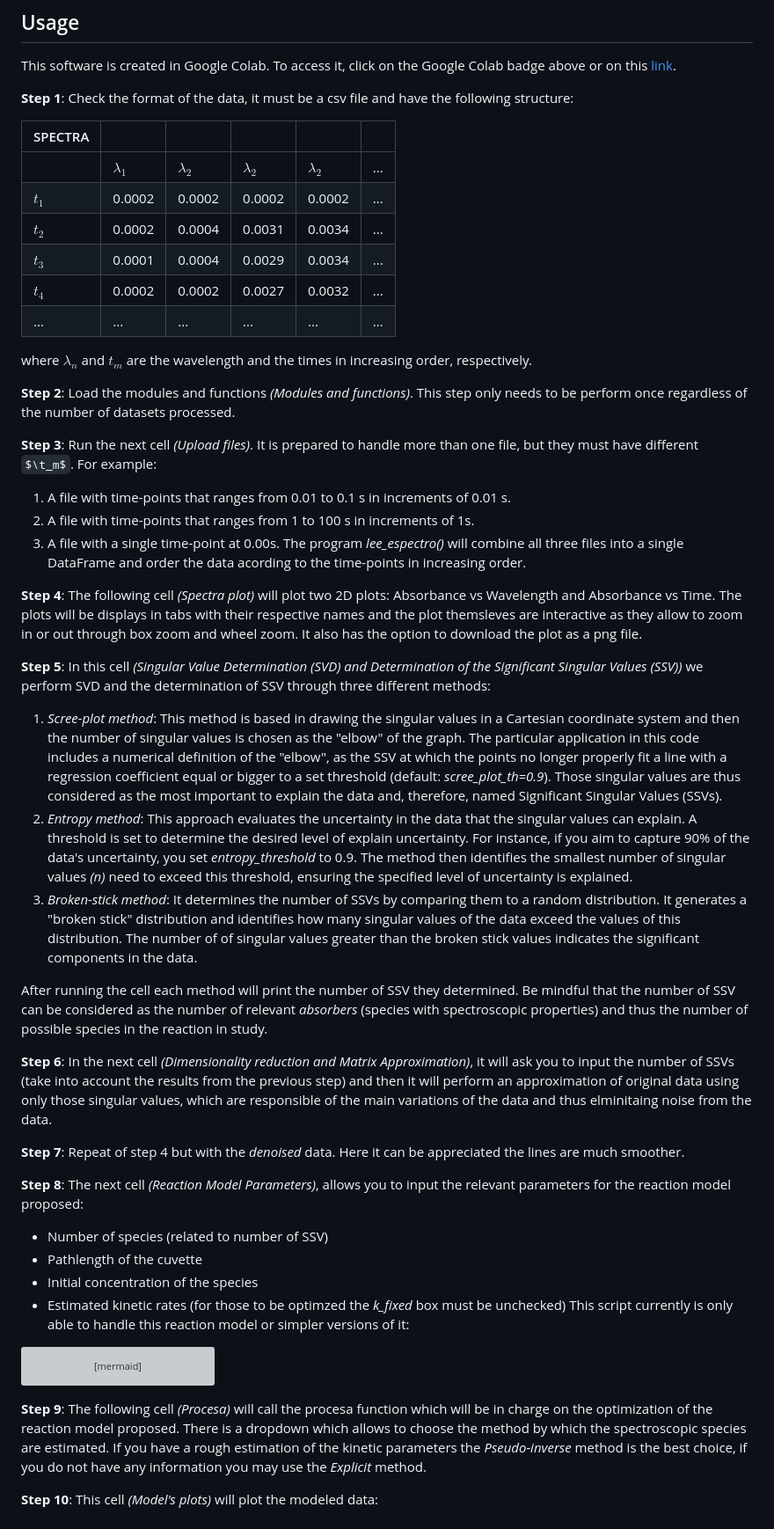
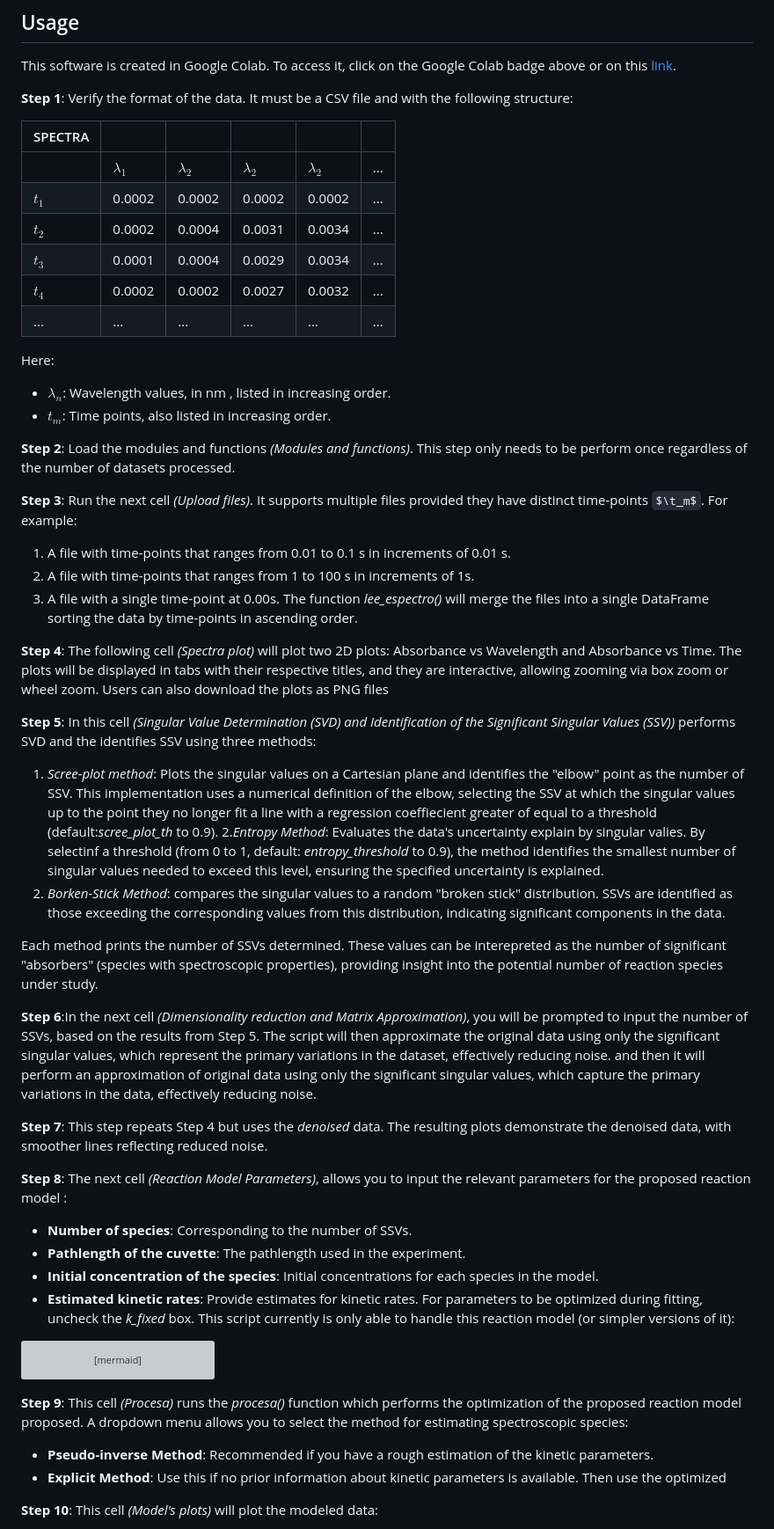
Before and after one commit to unizar-flav/KiPaD, a Markdown page: README.md, the part around the change printed below. Shown: that part at 88% size. Drawn GitHub-style; some formulas as TeX source; grey boxes are pictures that could not be loaded.

````diff
--- a/README.md
+++ b/README.md
@@ -7,7 +7,7 @@ KiPaD is a python script that allows you to determine the observed rate constant
 ## Usage
 This software is created in Google Colab. To access it, click on the Google Colab badge above or on this [link](https://colab.research.google.com/github/unizar-flav/KiPaD/blob/master/KiPaD_8.ipynb).
 
-**Step 1**: Check the format of the data, it must be a csv file and have the following structure:
+**Step 1**: Verify the format of the data. It must be a CSV file and with the following structure:
 
 
 | SPECTRA   |  |  |  |  |  |
@@ -19,35 +19,39 @@ This software is created in Google Colab. To access it, click on the Google Cola
 | $t_4$ | 0.0002    | 0.0002     | 0.0027     | 0.0032     | ...   |
 | ...    | ...   | ...    | ...   | ...   | ...   |
 
-where $\lambda_n$ and $t_m$ are the wavelength and the times in increasing order, respectively.
+Here:
+* **$\lambda_n$**: Wavelength values, in nm , listed in increasing order.
+* **$t_m$**: Time points, also listed in increasing order.
 
 **Step 2**: Load the modules and functions *(Modules and functions)*. This step only needs to be perform once regardless of the number of datasets processed.
 
-**Step 3**: Run the next cell *(Upload files)*. It is prepared to handle more than one file, but they must have different $\t_m$. For example:
+**Step 3**: Run the next cell *(Upload files)*. It supports multiple files provided they have distinct time-points $\t_m$. For example:
 1. A file with time-points that ranges from 0.01 to 0.1 s in increments of 0.01 s.
 2. A file with time-points that ranges from 1 to 100 s in increments of 1s.
 3. A file with a single time-point at 0.00s.
-The program *lee_espectro()* will combine all three files into a single DataFrame and order the data acording to the time-points in increasing order.
+The function *lee_espectro()* will merge the files into a single DataFrame sorting the data by time-points in ascending order.
 
-**Step 4**: The following cell *(Spectra plot)* will plot two 2D plots: Absorbance vs Wavelength and Absorbance vs Time. The plots will be displays in tabs with their respective names and the plot themsleves are interactive as they allow to zoom in or out through box zoom and wheel zoom. It also has the option to download the plot as a png file.
+**Step 4**: The following cell *(Spectra plot)* will plot two 2D plots: Absorbance vs Wavelength and Absorbance vs Time. The plots will be displayed in tabs with their respective titles, and they are interactive, allowing zooming via box zoom or wheel zoom. Users can also download the plots as PNG files
 
-**Step 5**: In this cell *(Singular Value Determination (SVD) and Determination of the Significant Singular Values (SSV))* we perform SVD and the determination of SSV through three different methods:
-1. *Scree-plot method*: This method is based in drawing the singular values in a Cartesian coordinate system and then the number of singular values is chosen as the "elbow" of the graph. The particular application in this code includes a numerical definition of the "elbow", as the SSV at which the points no longer properly fit a line with a regression coefficient equal or bigger to a set threshold (default: *scree_plot_th=0.9*). Those singular values are thus considered as the most important to explain the data and, therefore, named Significant Singular Values (SSVs).
-2.  *Entropy method*: This approach evaluates the uncertainty in the data that the singular values can explain. A threshold is set to determine the desired level of explain uncertainty. For instance, if you aim to capture 90% of the data's uncertainty, you set *entropy_threshold* to 0.9. The method then identifies the smallest number of singular values *(n)* need to exceed this threshold, ensuring the specified level of uncertainty is explained.
-3. *Broken-stick method*: It determines the number of SSVs by comparing them to a random distribution. It generates a "broken stick" distribution and identifies how many singular values of the data exceed the values of this distribution. The number of of singular values greater than the broken stick values indicates the significant components in the data.
 
-After running the cell each method will print the number of SSV they determined. Be mindful that the number of SSV can be considered as the number of relevant *absorbers* (species with spectroscopic properties) and thus the number of possible species in the reaction in study.
+**Step 5**: In this cell *(Singular Value Determination (SVD) and Identification of the Significant Singular Values (SSV))* performs SVD and the identifies SSV using three methods:
+1. *Scree-plot method*: Plots the singular values on a Cartesian plane and identifies the "elbow" point as the number of SSV. This implementation uses a numerical definition of the elbow, selecting the SSV at which the singular values up to the point they no longer fit a line with a regression coeffiecient greater of equal to a threshold (default:*scree_plot_th* to 0.9).
+2.*Entropy Method*: Evaluates the data's uncertainty explain by singular valies. By selectinf a threshold (from 0 to 1, default: *entropy_threshold* to 0.9), the method identifies the smallest number of singular values needed to exceed this level, ensuring the specified uncertainty is explained.
+3. *Borken-Stick Method*: compares the singular values to a random "broken stick" distribution. SSVs are identified as those exceeding the corresponding values from this distribution, indicating significant components in the data.
 
-**Step 6**: In the next cell *(Dimensionality reduction and Matrix Approximation)*, it will ask you to input the number of SSVs (take into account the results from the previous step) and then it will perform an approximation of original data using only those singular values, which are responsible of the main variations of the data and thus elminitaing noise from the data.
+Each method prints the number of SSVs determined. These values can be interepreted as the number of significant "absorbers" (species with spectroscopic properties), providing insight into the potential number of reaction species under study.
 
-**Step 7**: Repeat of step 4 but with the *denoised* data. Here it can be appreciated the lines are much smoother.
 
-**Step 8**: The next cell *(Reaction Model Parameters)*, allows you to input the relevant parameters for the reaction model proposed:
-- Number of species (related to number of SSV)
-- Pathlength of the cuvette
-- Initial concentration of the species
-- Estimated kinetic rates (for those to be optimzed the *k_fixed* box must be unchecked)
-This script currently is only able to handle this reaction model or simpler versions of it:
+**Step 6**:In the next cell *(Dimensionality reduction and Matrix Approximation)*, you will be prompted to input the number of SSVs, based on the results from Step 5. The script will then approximate the original data using only the significant singular values, which represent the primary variations in the dataset, effectively reducing noise. and then it will perform an approximation of original data using only the significant singular values, which capture the primary variations in the data, effectively reducing noise.
+
+**Step 7**: This step repeats Step 4 but uses the *denoised* data. The resulting plots demonstrate the denoised data, with smoother lines reflecting reduced noise.
+
+**Step 8**: The next cell *(Reaction Model Parameters)*, allows you to input the relevant parameters for the proposed reaction model :
+- **Number of species**: Corresponding to the number of SSVs.
+- **Pathlength of the cuvette**: The pathlength used in the experiment.
+- **Initial concentration of the species**: Initial concentrations for each species in the model.
+- **Estimated kinetic rates**: Provide estimates for kinetic rates. For parameters to be optimized during fitting, uncheck the *k_fixed* box.
+This script currently is only able to handle this reaction model (or simpler versions of it):
 ```mermaid
 graph TD;
     A-->B;
@@ -58,6 +62,8 @@ graph TD;
     D-->C;
 ```
 
-**Step 9**: The following cell *(Procesa)* will call the procesa function which will be in charge on the optimization of the reaction model proposed. There is a dropdown which allows to choose the method by which the spectroscopic species are estimated. If you have a rough estimation of the kinetic parameters the *Pseudo-inverse* method is the best choice, if you do not have any information you may use the *Explicit* method.
+**Step 9**: This cell *(Procesa)* runs the *procesa()* function which performs the optimization of the proposed reaction model proposed. A dropdown menu allows you to select the method for estimating spectroscopic species:
+* **Pseudo-inverse Method**: Recommended if you have a rough estimation of the kinetic parameters.
+* **Explicit Method**: Use this if no prior information about kinetic parameters is available. Then use the optimized
 
 **Step 10**: This cell *(Model's plots)* will plot the modeled data:
````
Also changed, not shown: other parts of README.md (+9 -8 lines).
